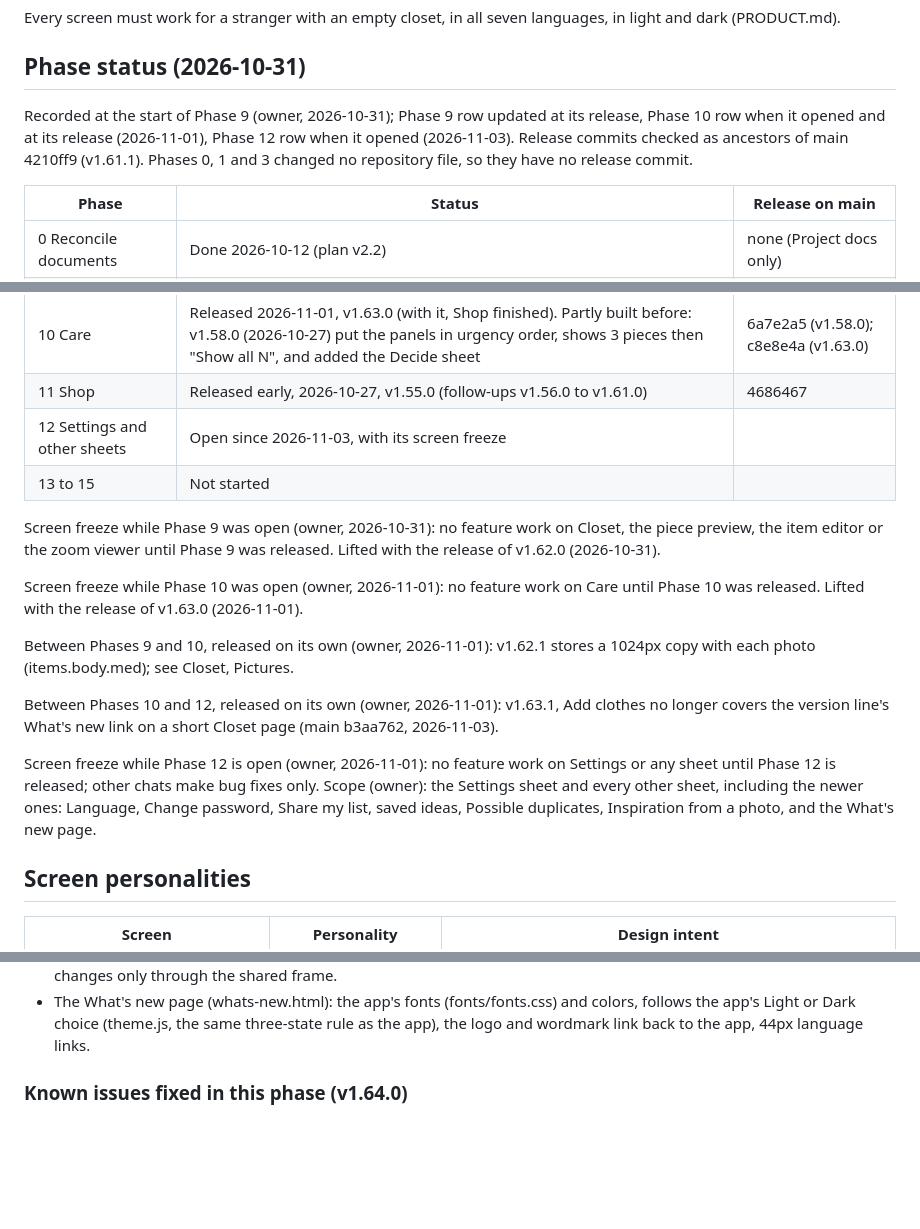
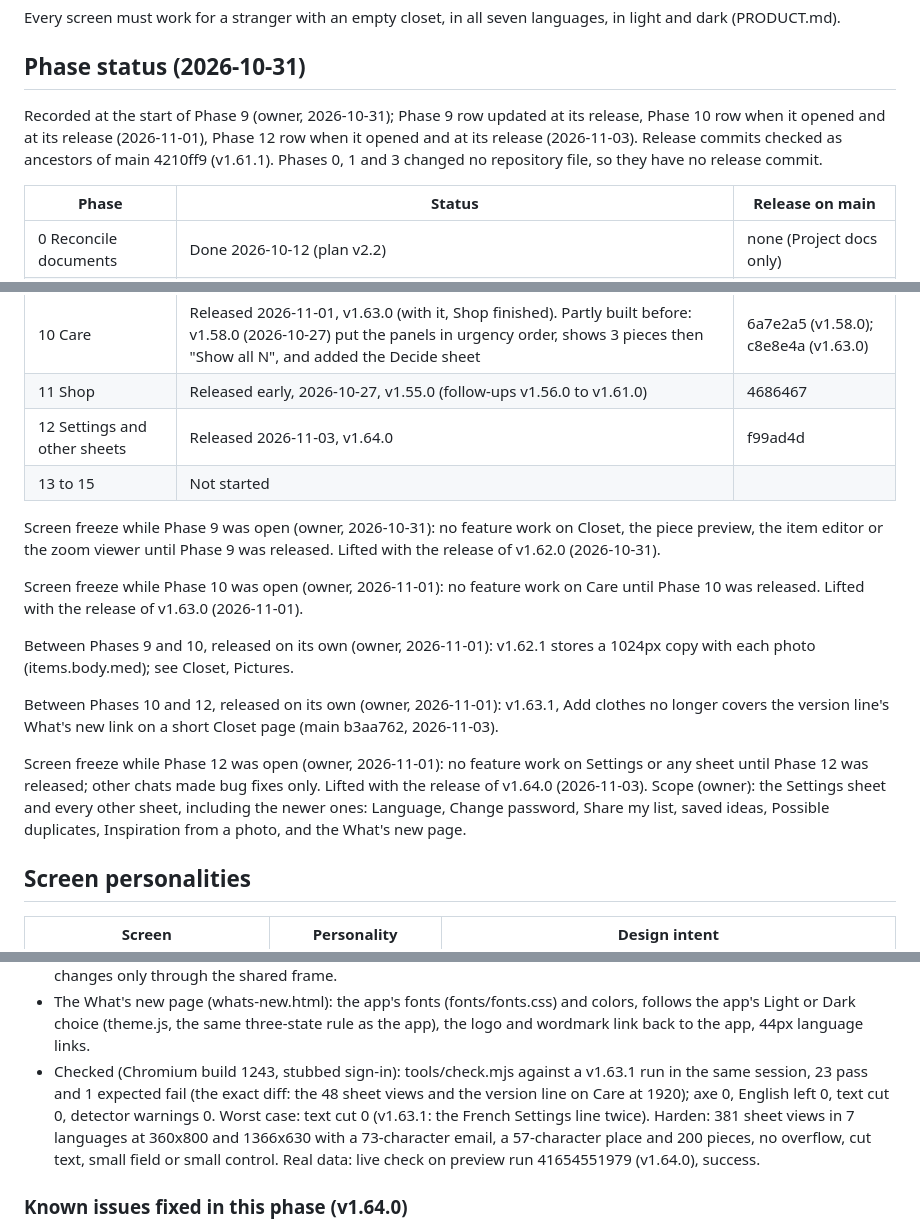
Before and after one commit to wearcycleapp/wearcycle, a Markdown page: docs/design/SCREENS.md, 3 parts joined by grey strips. Rendered like a GitHub page; blank space fills up the shorter version.

Commit message:
SCREENS.md: Phase 12 released (v1.64.0, f99ad4d), screen freeze lifted, checks and the preview live check
Co-Authored-By: Claude Opus 5.5 <noreply@anthropic.com>
Claude-Session: https://claude.ai/code/session_01WihDeQSq38sZYFapFAWkFr

```diff
--- a/docs/design/SCREENS.md
+++ b/docs/design/SCREENS.md
@@ -6,7 +6,7 @@ Every screen must work for a stranger with an empty closet, in all seven languag
 
 ## Phase status (2026-10-31)
 
-Recorded at the start of Phase 9 (owner, 2026-10-31); Phase 9 row updated at its release, Phase 10 row when it opened and at its release (2026-11-01), Phase 12 row when it opened (2026-11-03). Release commits checked as ancestors of main 4210ff9 (v1.61.1). Phases 0, 1 and 3 changed no repository file, so they have no release commit.
+Recorded at the start of Phase 9 (owner, 2026-10-31); Phase 9 row updated at its release, Phase 10 row when it opened and at its release (2026-11-01), Phase 12 row when it opened and at its release (2026-11-03). Release commits checked as ancestors of main 4210ff9 (v1.61.1). Phases 0, 1 and 3 changed no repository file, so they have no release commit.
 
 | Phase | Status | Release on main |
 | --- | --- | --- |
@@ -22,7 +22,7 @@ Recorded at the start of Phase 9 (owner, 2026-10-31); Phase 9 row updated at its
 | 9 Closet and garment detail | Released 2026-10-31, v1.62.0 | 2fdc070 (v1.62.0) |
 | 10 Care | Released 2026-11-01, v1.63.0 (with it, Shop finished). Partly built before: v1.58.0 (2026-10-27) put the panels in urgency order, shows 3 pieces then "Show all N", and added the Decide sheet | 6a7e2a5 (v1.58.0); c8e8e4a (v1.63.0) |
 | 11 Shop | Released early, 2026-10-27, v1.55.0 (follow-ups v1.56.0 to v1.61.0) | 4686467 |
-| 12 Settings and other sheets | Open since 2026-11-03, with its screen freeze | |
+| 12 Settings and other sheets | Released 2026-11-03, v1.64.0 | f99ad4d |
 | 13 to 15 | Not started | |
 
 Screen freeze while Phase 9 was open (owner, 2026-10-31): no feature work on Closet, the piece preview, the item editor or the zoom viewer until Phase 9 was released. Lifted with the release of v1.62.0 (2026-10-31).
@@ -33,7 +33,7 @@ Between Phases 9 and 10, released on its own (owner, 2026-11-01): v1.62.1 stores
 
 Between Phases 10 and 12, released on its own (owner, 2026-11-01): v1.63.1, Add clothes no longer covers the version line's What's new link on a short Closet page (main b3aa762, 2026-11-03).
 
-Screen freeze while Phase 12 is open (owner, 2026-11-01): no feature work on Settings or any sheet until Phase 12 is released; other chats make bug fixes only. Scope (owner): the Settings sheet and every other sheet, including the newer ones: Language, Change password, Share my list, saved ideas, Possible duplicates, Inspiration from a photo, and the What's new page.
+Screen freeze while Phase 12 was open (owner, 2026-11-01): no feature work on Settings or any sheet until Phase 12 was released; other chats made bug fixes only. Lifted with the release of v1.64.0 (2026-11-03). Scope (owner): the Settings sheet and every other sheet, including the newer ones: Language, Change password, Share my list, saved ideas, Possible duplicates, Inspiration from a photo, and the What's new page.
 
 ## Screen personalities
 
@@ -294,6 +294,7 @@ Other sheets:
 - What is this?: colour buttons 40px (were 34px), the order badge 12px. Outfit diary: arrows and day buttons 44px.
 - Every other sheet (Language, Change password, Choose a new password, Add clothes, Adjust, Condition check, Custom palette, Weather, How Wearcycle decides, Delete my data, consent, Share my list, a saved idea, I have one, Possible duplicates, Inspiration from a photo and its result, Style today, Reminders, Decide, and the garment sheets' frame) changes only through the shared frame.
 - The What's new page (whats-new.html): the app's fonts (fonts/fonts.css) and colors, follows the app's Light or Dark choice (theme.js, the same three-state rule as the app), the logo and wordmark link back to the app, 44px language links.
+- Checked (Chromium build 1243, stubbed sign-in): tools/check.mjs against a v1.63.1 run in the same session, 23 pass and 1 expected fail (the exact diff: the 48 sheet views and the version line on Care at 1920); axe 0, English left 0, text cut 0, detector warnings 0. Worst case: text cut 0 (v1.63.1: the French Settings line twice). Harden: 381 sheet views in 7 languages at 360x800 and 1366x630 with a 73-character email, a 57-character place and 200 pieces, no overflow, cut text, small field or small control. Real data: live check on preview run 41654551979 (v1.64.0), success.
 
 ### Known issues fixed in this phase (v1.64.0)
 - The hard-coded `#ece8e2` behind the style pictures: now the cream canvas tokens.
```
